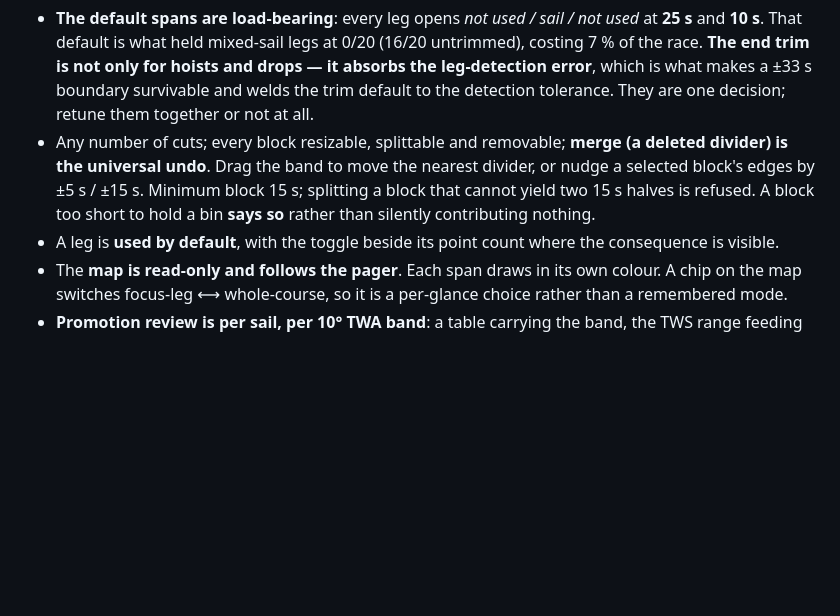
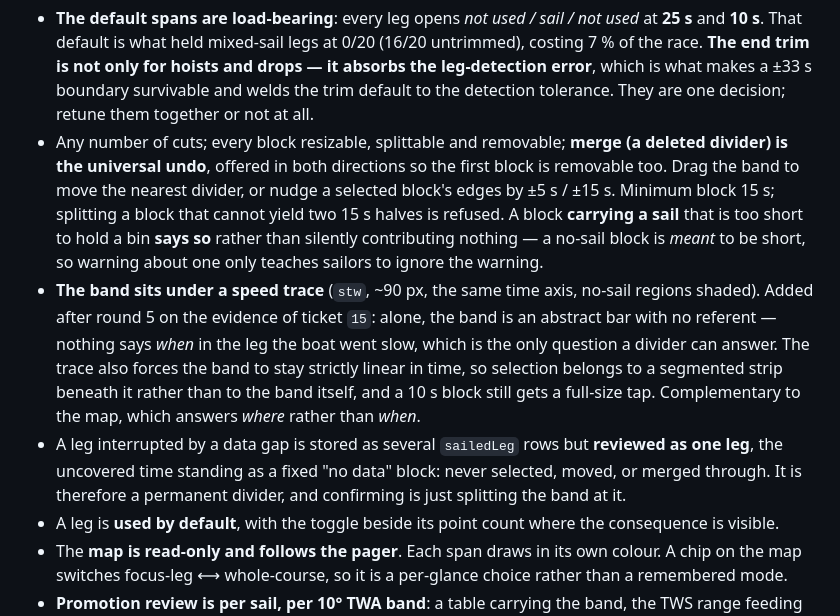
Before and after one commit to loganmartlew/sailplan, a Markdown page: .tickets/nmea-ingestion/spec.md, the part around the change. GitHub-like rendering; blank space fills up the shorter version.

Commit message:
Record the trace, the strip and the no-data block in spec.md §8
The 17 August grilling settled that the trace is new design, not a
restoration of the round-5 prototype, so §8 — which specified the map
and nothing else on the time axis — has to carry it. Same for the two
decisions that follow from it: selection moving off the band, and one
editor per leg across a data gap.

Co-Authored-By: Claude Opus 5 <noreply@anthropic.com>

```diff
--- a/.tickets/nmea-ingestion/spec.md
+++ b/.tickets/nmea-ingestion/spec.md
@@ -685,10 +685,25 @@ changing sail are one act — moving a divider.)*
   ±33 s boundary survivable and welds the trim default to the detection
   tolerance. They are one decision; retune them together or not at all.
 - Any number of cuts; every block resizable, splittable and removable; **merge (a
-  deleted divider) is the universal undo**. Drag the band to move the nearest
-  divider, or nudge a selected block's edges by ±5 s / ±15 s. Minimum block 15 s;
-  splitting a block that cannot yield two 15 s halves is refused. A block too
-  short to hold a bin **says so** rather than silently contributing nothing.
+  deleted divider) is the universal undo**, offered in both directions so the
+  first block is removable too. Drag the band to move the nearest divider, or
+  nudge a selected block's edges by ±5 s / ±15 s. Minimum block 15 s; splitting a
+  block that cannot yield two 15 s halves is refused. A block **carrying a sail**
+  that is too short to hold a bin **says so** rather than silently contributing
+  nothing — a no-sail block is *meant* to be short, so warning about one only
+  teaches sailors to ignore the warning.
+- **The band sits under a speed trace** (`stw`, ~90 px, the same time axis,
+  no-sail regions shaded). Added after round 5 on the evidence of ticket `15`:
+  alone, the band is an abstract bar with no referent — nothing says *when* in
+  the leg the boat went slow, which is the only question a divider can answer.
+  The trace also forces the band to stay strictly linear in time, so selection
+  belongs to a segmented strip beneath it rather than to the band itself, and a
+  10 s block still gets a full-size tap. Complementary to the map, which answers
+  *where* rather than *when*.
+- A leg interrupted by a data gap is stored as several `sailedLeg` rows but
+  **reviewed as one leg**, the uncovered time standing as a fixed "no data"
+  block: never selected, moved, or merged through. It is therefore a permanent
+  divider, and confirming is just splitting the band at it.
 - A leg is **used by default**, with the toggle beside its point count where the
   consequence is visible.
 - The **map is read-only and follows the pager**. Each span draws in its own
```
